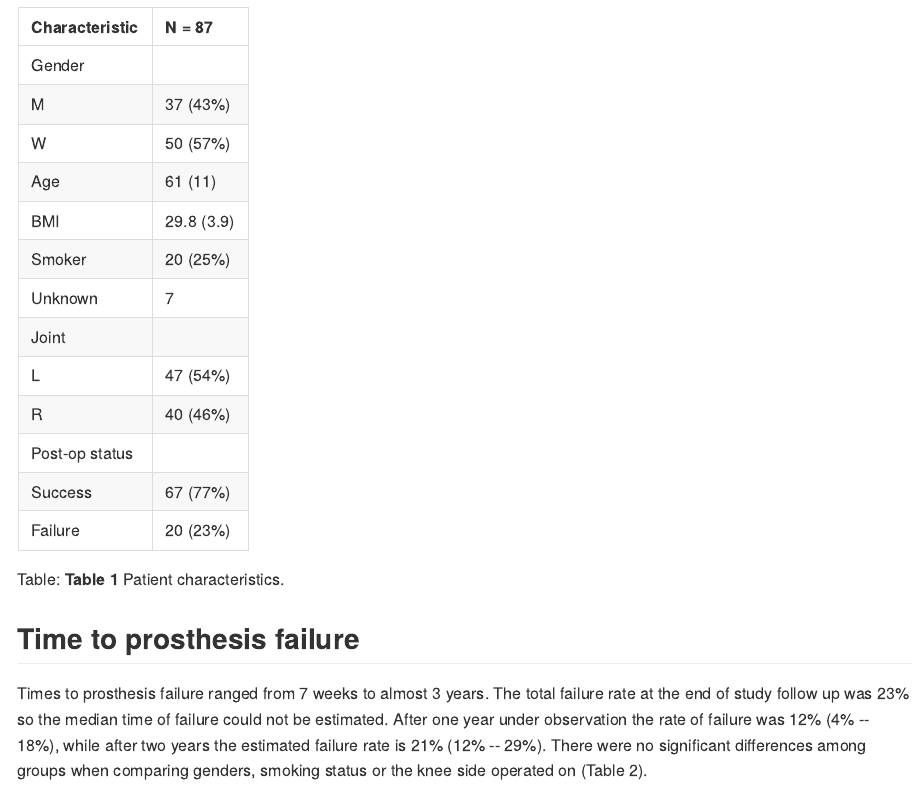
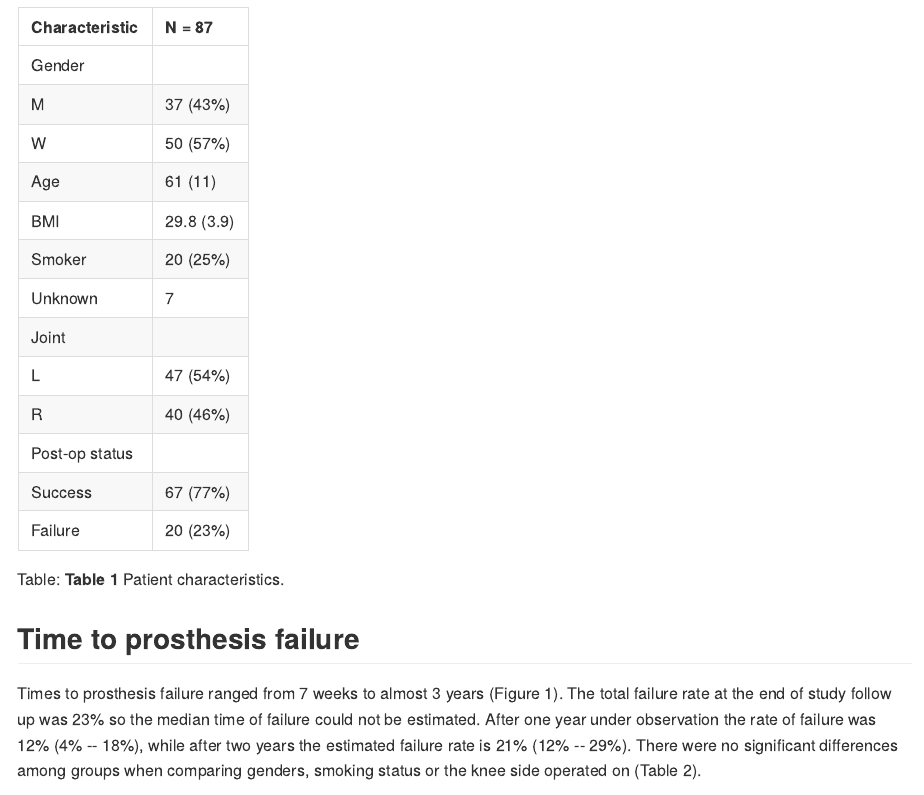
Before and after one commit to philsf-biostat/SAR-2021-002-JF, an R Markdown document (report/analise_dados_JF_2021-v01.Rmd): the page in a window 1100 px wide, from 1380 px down. The pictures show the output file report/analise_dados_JF_2021-v01.md that the author committed with the source, drawn offline in the style of GitHub.

Commit message:
ref to fig 1

````diff
--- a/report/analise_dados_JF_2021-v01.Rmd
+++ b/report/analise_dados_JF_2021-v01.Rmd
@@ -103,7 +103,7 @@ Table: **Table 1** Patient characteristics.
 # philsfmisc::format.pct(1-c(0.793,0.712,0.883), 0)
 ```
 
-Times to prosthesis failure ranged from 7 weeks to almost 3 years.
+Times to prosthesis failure ranged from 7 weeks to almost 3 years (Figure 1).
 The total failure rate at the end of study follow up was 23% so the median time of failure could not be estimated.
 After one year under observation the rate of failure was 12% (4% -- 18%), while after two years the estimated failure rate is 21% (12% -- 29%).
 There were no significant differences among groups when comparing genders, smoking status or the knee side operated on (Table 2).
````
Also changed, not shown: report/analise_dados_JF_2021-v01.md.
